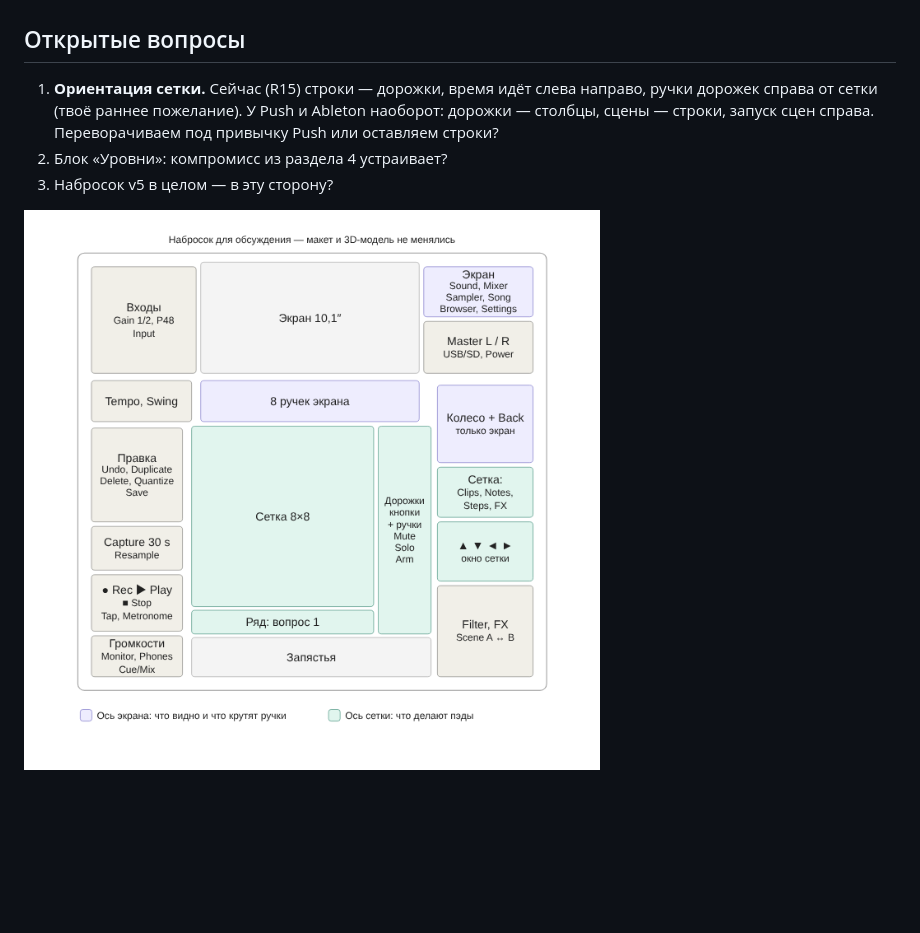
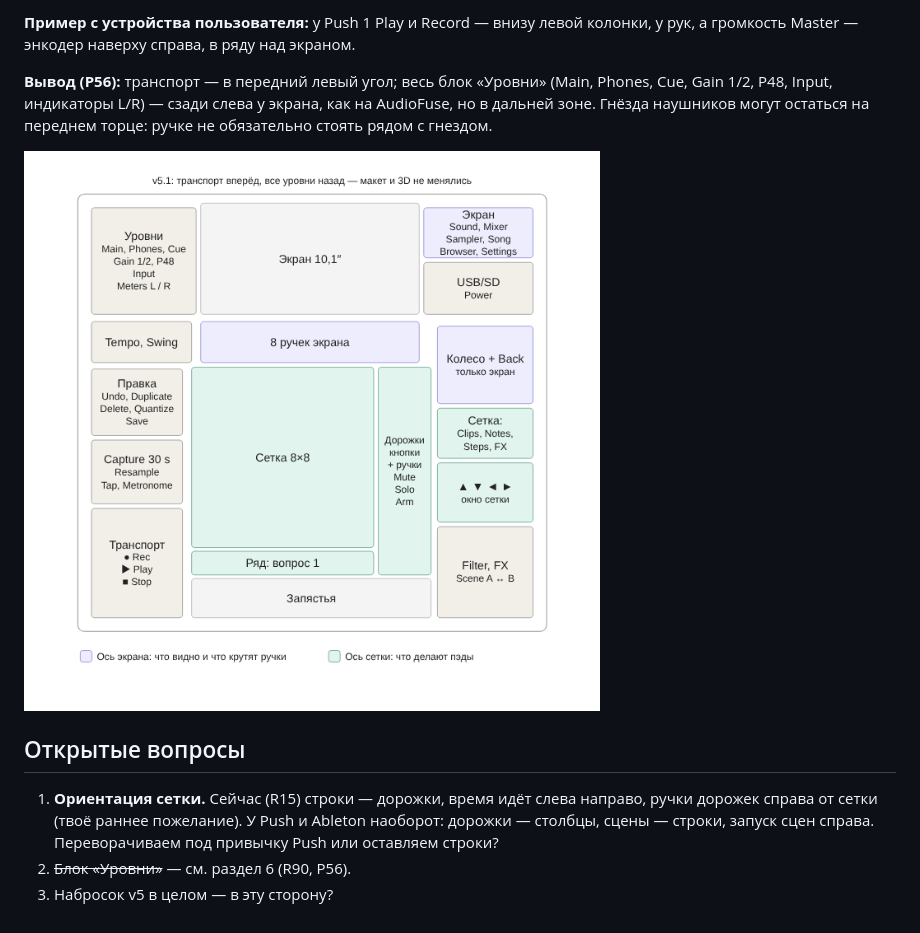
Before and after one commit to MitjaGrecky/Shtuka-druka, a Markdown page: docs/ru/23_v4_explained_v5_proposals.md, the part around one of its changes. GitHub-like rendering; pictures changed too: docs/ru/23_v51_sketch.png (added); blank space fills up the shorter version.

Commit message:
Docs: layout by frequency of use (R90, P56), sketch v5.1
Co-Authored-By: Claude Opus 5.5 <noreply@anthropic.com>
Claude-Session: https://claude.ai/code/session_01NJ9VLrgY2mHKQhwcNUndr6

```diff
--- a/docs/ru/23_v4_explained_v5_proposals.md
+++ b/docs/ru/23_v4_explained_v5_proposals.md
@@ -70,7 +92,11 @@
+**Пример с устройства пользователя:** у Push 1 Play и Record — внизу левой колонки, у рук, а громкость Master — энкодер наверху справа, в ряду над экраном.
+
+**Вывод (P56):** транспорт — в передний левый угол; весь блок «Уровни» (Main, Phones, Cue, Gain 1/2, P48, Input, индикаторы L/R) — сзади слева у экрана, как на AudioFuse, но в дальней зоне. Гнёзда наушников могут остаться на переднем торце: ручке не обязательно стоять рядом с гнездом.
+
+![Набросок v5.1](23_v51_sketch.png)
+
 ## Открытые вопросы
 
 1. **Ориентация сетки.** Сейчас (R15) строки — дорожки, время идёт слева направо, ручки дорожек справа от сетки (твоё раннее пожелание). У Push и Ableton наоборот: дорожки — столбцы, сцены — строки, запуск сцен справа. Переворачиваем под привычку Push или оставляем строки?
-2. Блок «Уровни»: компромисс из раздела 4 устраивает?
+2. ~~Блок «Уровни»~~ — см. раздел 6 (R90, P56).
 3. Набросок v5 в целом — в эту сторону?
-
-![Набросок v5](23_v5_sketch.png)
```
Also changed, not shown: other parts of docs/ru/23_v4_explained_v5_proposals.md (+23 -1 lines), docs/ru/14_decisions_log.md (+4 -2 lines).
